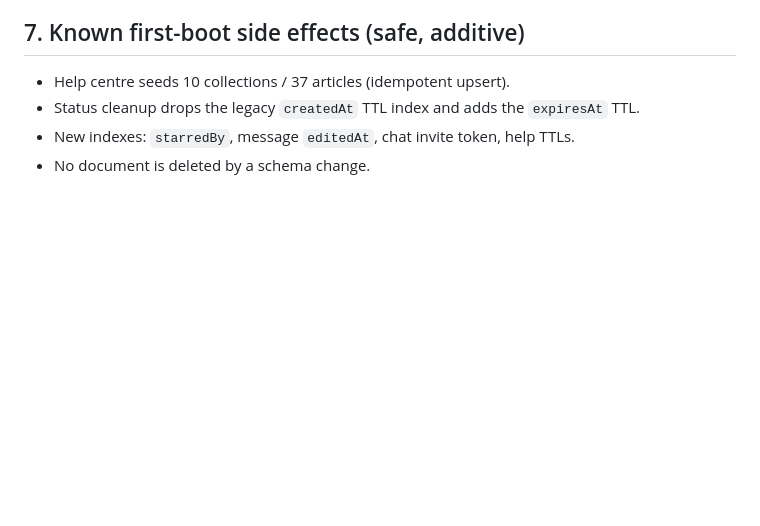
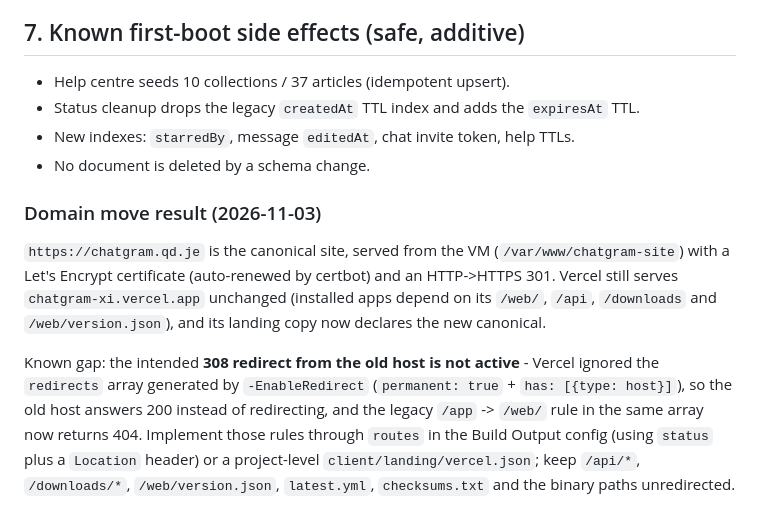
Before and after one commit to wolfrax460/chatgram, a Markdown page: docs/deploy.md, the part around the change. GitHub-like rendering; blank space fills up the shorter version.

Commit message:
release(domain): chatgram.qd.je is live over HTTPS and canonical
- certificate issued by the retry cron at 19:30Z (Let's Encrypt, valid to 2027-01-31),
  HTTP->HTTPS 301 in place, cron self-removed.
- new host verified on /, /web/, /web/admin, /docs/, downloads, version.json and the API.
- canonical/SEO/QR moved to the new host on both the Vercel deployment and the VM copy.
- old host still serves everything installed Android/Windows builds need.
- recorded the open item: Vercel ignored the host 308 redirects (and the legacy /app
  rule) from the Build Output config, so they need to move into routes.

```diff
--- a/docs/deploy.md
+++ b/docs/deploy.md
@@ -385,3 +385,17 @@ rollback is unambiguous.
 - Status cleanup drops the legacy `createdAt` TTL index and adds the `expiresAt` TTL.
 - New indexes: `starredBy`, message `editedAt`, chat invite token, help TTLs.
 - No document is deleted by a schema change.
+
+
+### Domain move result (2026-11-03)
+`https://chatgram.qd.je` is the canonical site, served from the VM (`/var/www/chatgram-site`) with a
+Let's Encrypt certificate (auto-renewed by certbot) and an HTTP->HTTPS 301. Vercel still serves
+`chatgram-xi.vercel.app` unchanged (installed apps depend on its `/web/`, `/api`, `/downloads` and
+`/web/version.json`), and its landing copy now declares the new canonical.
+
+Known gap: the intended **308 redirect from the old host is not active** - Vercel ignored the
+`redirects` array generated by `-EnableRedirect` (`permanent: true` + `has: [{type: host}]`), so the
+old host answers 200 instead of redirecting, and the legacy `/app` -> `/web/` rule in the same array
+now returns 404. Implement those rules through `routes` in the Build Output config (using `status`
+plus a `Location` header) or a project-level `client/landing/vercel.json`; keep `/api/*`,
+`/downloads/*`, `/web/version.json`, `latest.yml`, `checksums.txt` and the binary paths unredirected.
```
Also changed, not shown: docs/progress.md (+9 -0 lines).
